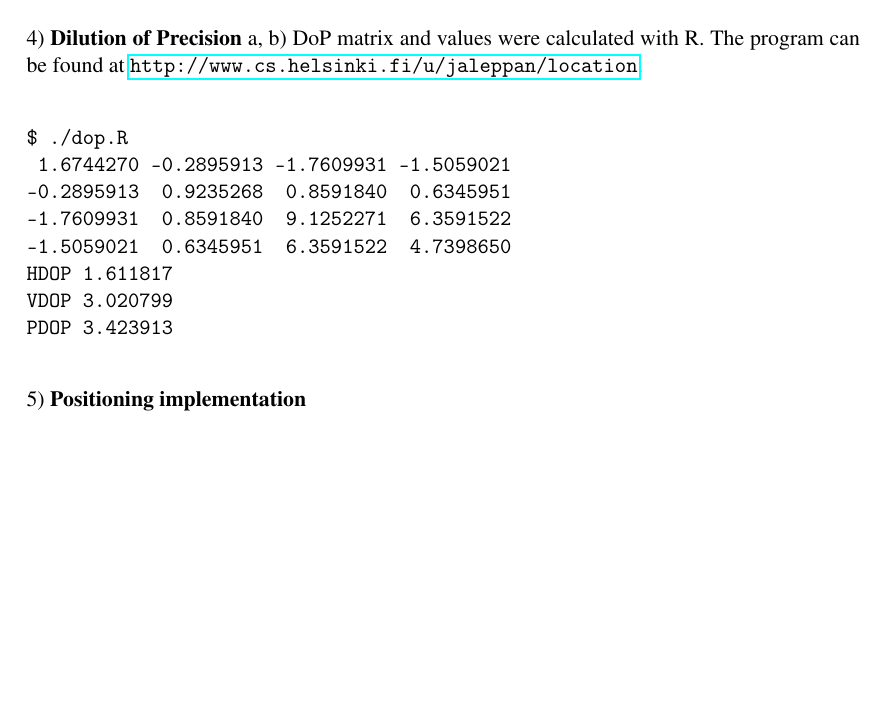
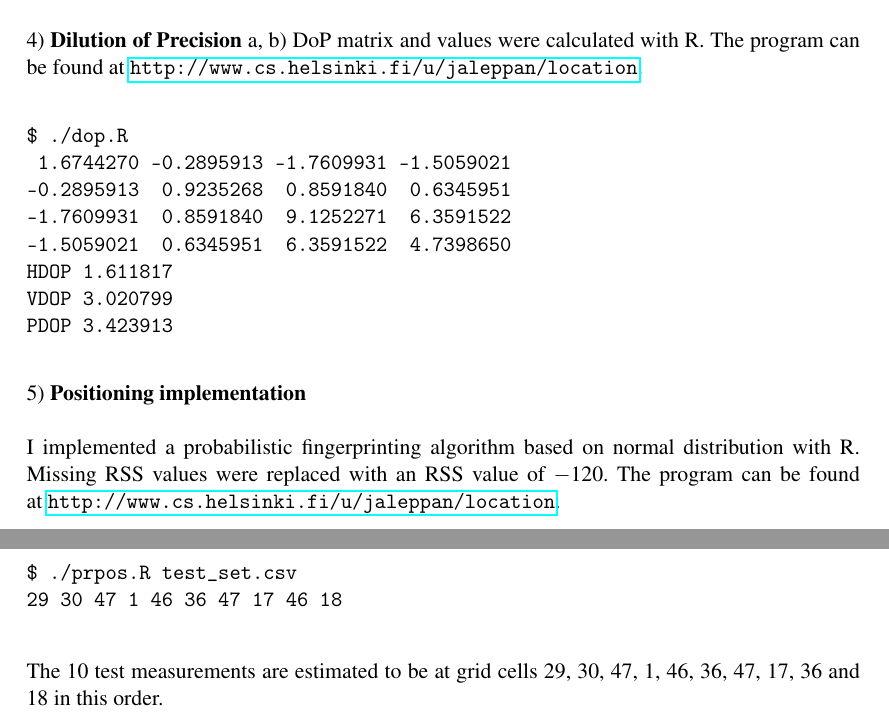
Before and after one commit to jarnoharno/location, a LaTeX document (week2.tex): part of page 3 of 3 before the commit and two parts of pages 3 and 4 of 4 after it, the two joined at a grey line, cut so that both start at the same text, the shorter picture padded with empty space. Compiled offline with pdfLaTeX.

Commit message:
completed assignment

```diff
--- a/week2.tex
+++ b/week2.tex
@@ -144,6 +144,16 @@ PDOP 3.423913
 
 5) \textbf{Positioning implementation}
 
+I implemented a probabilistic fingerprinting algorithm based on normal
+distribution with R. Missing RSS values were replaced with an RSS value of $-120$.
+The program can be found at \url{http://www.cs.helsinki.fi/u/jaleppan/location}.
+\begin{verbatim}
+$ ./prpos.R test_set.csv
+29 30 47 1 46 36 47 17 46 18
+\end{verbatim}
+The 10 test measurements are estimated to be at grid cells 29, 30, 47, 1, 46,
+36, 47, 17, 36 and 18 in this order.
+
 %\bibliographystyle{plainnat}
 %\bibliography{ref}
 
```
Also changed, not shown: Makefile, 1 other file.
